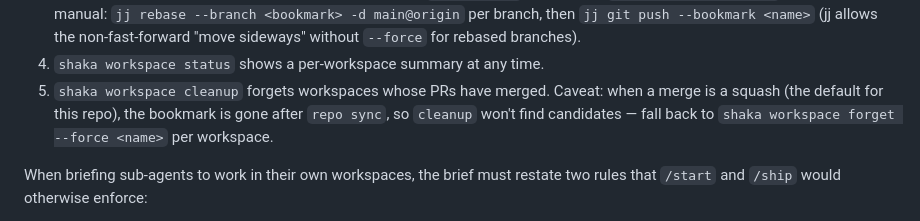
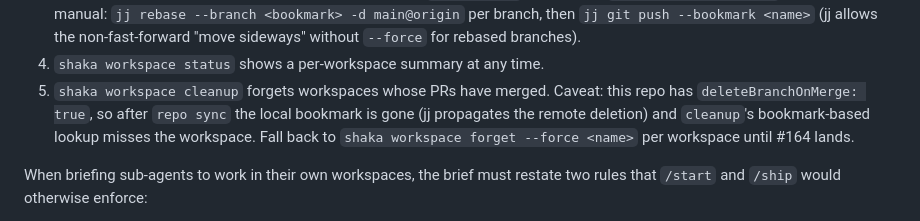
Before and after one commit to kolohelios/kolohelios, a Markdown page: CLAUDE.md, the part around the change. GitHub-like rendering.

Commit message:
docs(claude): fix attribution of workspace-cleanup caveat
The "Parallel work in jj workspaces" section attributed the cleanup
limitation to squash merges and called squash the repo's default. The
repo never uses squash — only rebase merges are allowed. The actual
cause of the cleanup miss is `deleteBranchOnMerge: true`: GitHub
deletes the source branch on merge, jj propagates the deletion on next
fetch, and `cleanup`'s bookmark-based lookup finds nothing.

Re-attribute the caveat and reference #164 as the tracked logic
improvement.

```diff
--- a/CLAUDE.md
+++ b/CLAUDE.md
@@ -227,10 +227,11 @@ Shape:
    "move sideways" without `--force` for rebased branches).
 4. `shaka workspace status` shows a per-workspace summary at any time.
 5. `shaka workspace cleanup` forgets workspaces whose PRs have merged.
-   Caveat: when a merge is a squash (the default for this repo), the
-   bookmark is gone after `repo sync`, so `cleanup` won't find
-   candidates — fall back to `shaka workspace forget --force <name>`
-   per workspace.
+   Caveat: this repo has `deleteBranchOnMerge: true`, so after `repo
+   sync` the local bookmark is gone (jj propagates the remote
+   deletion) and `cleanup`'s bookmark-based lookup misses the
+   workspace. Fall back to `shaka workspace forget --force <name>`
+   per workspace until #164 lands.
 
 When briefing sub-agents to work in their own workspaces, the brief must
 restate two rules that `/start` and `/ship` would otherwise enforce:
```
